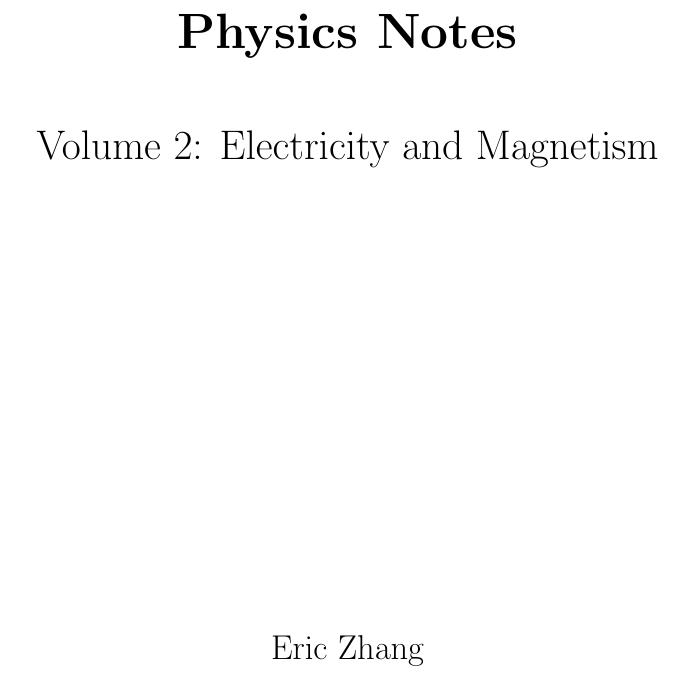
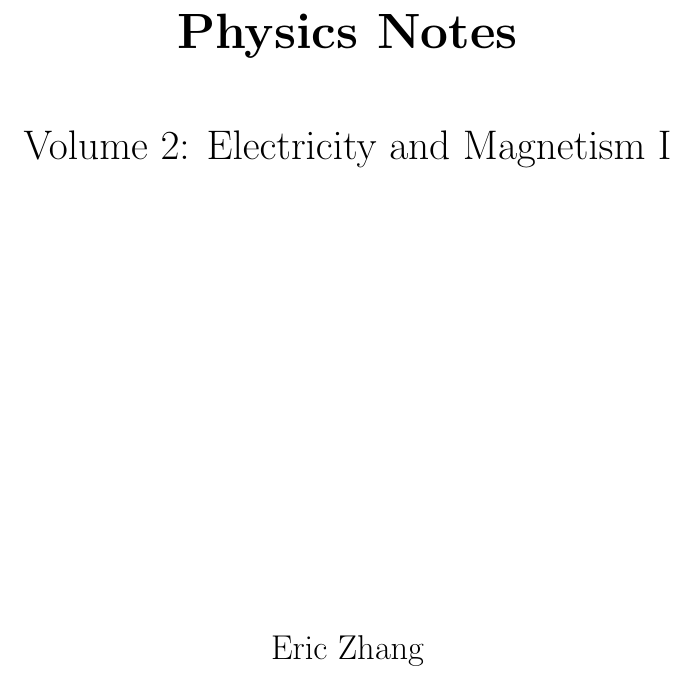
Before and after one commit to Eric2422/physics-notes, a LaTeX book (vol2-electricity-and-magnetism-i/vol2-electricity-and-magnetism-i.tex): part of page 1 of 20, cut so that both start at the same text. Compiled offline with pdfLaTeX.

Commit message:
Correct title of Electricity and Magnetism I

```diff
--- a/vol2-electricity-and-magnetism-i/vol2-electricity-and-magnetism-i.tex
+++ b/vol2-electricity-and-magnetism-i/vol2-electricity-and-magnetism-i.tex
@@ -6,7 +6,7 @@
 \begin{document}
 \frontmatter
 
-\titlePage{2}{Electricity and Magnetism}
+\titlePage{2}{Electricity and Magnetism I}
 
 \tableofcontents
 
```
